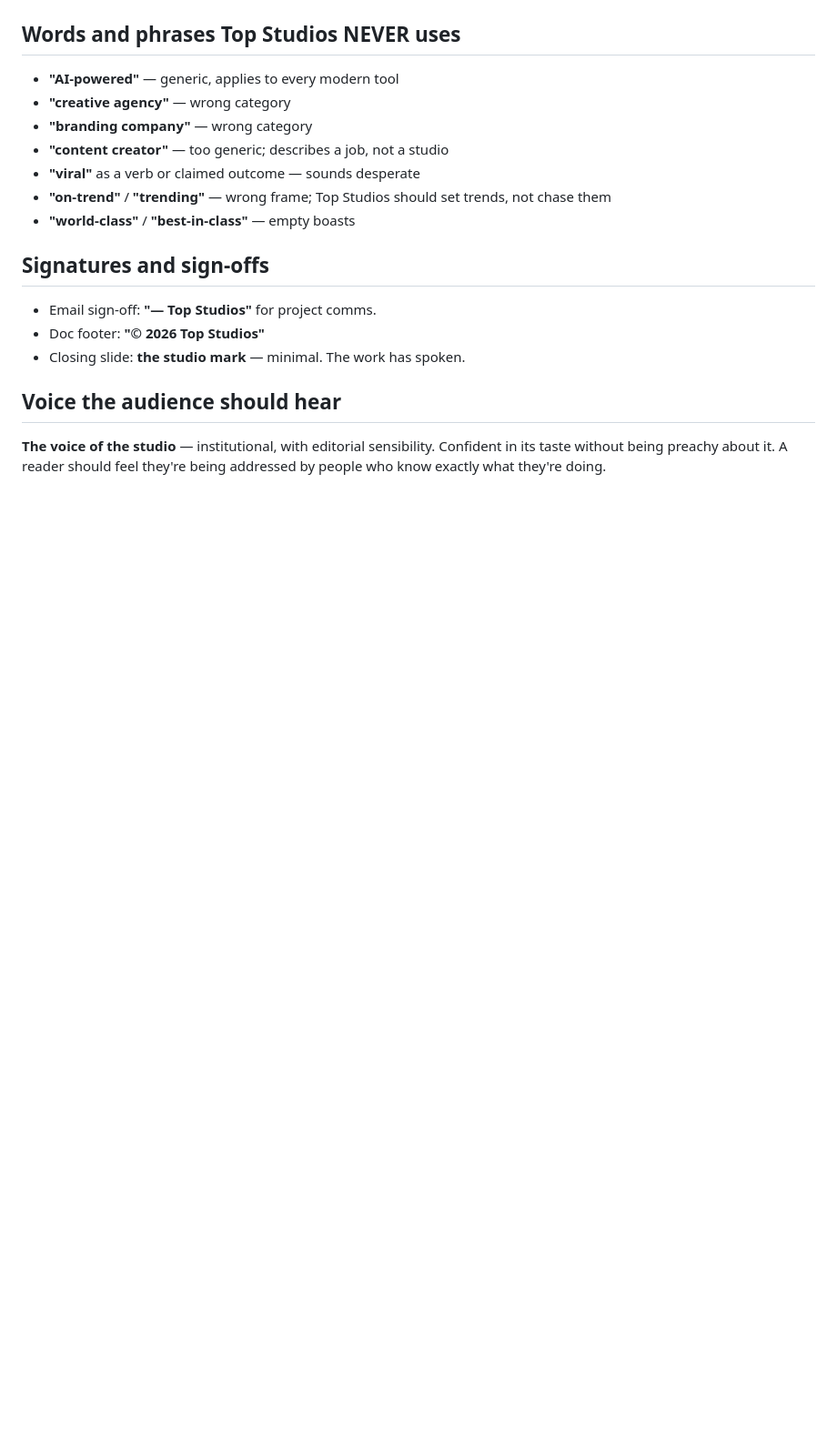
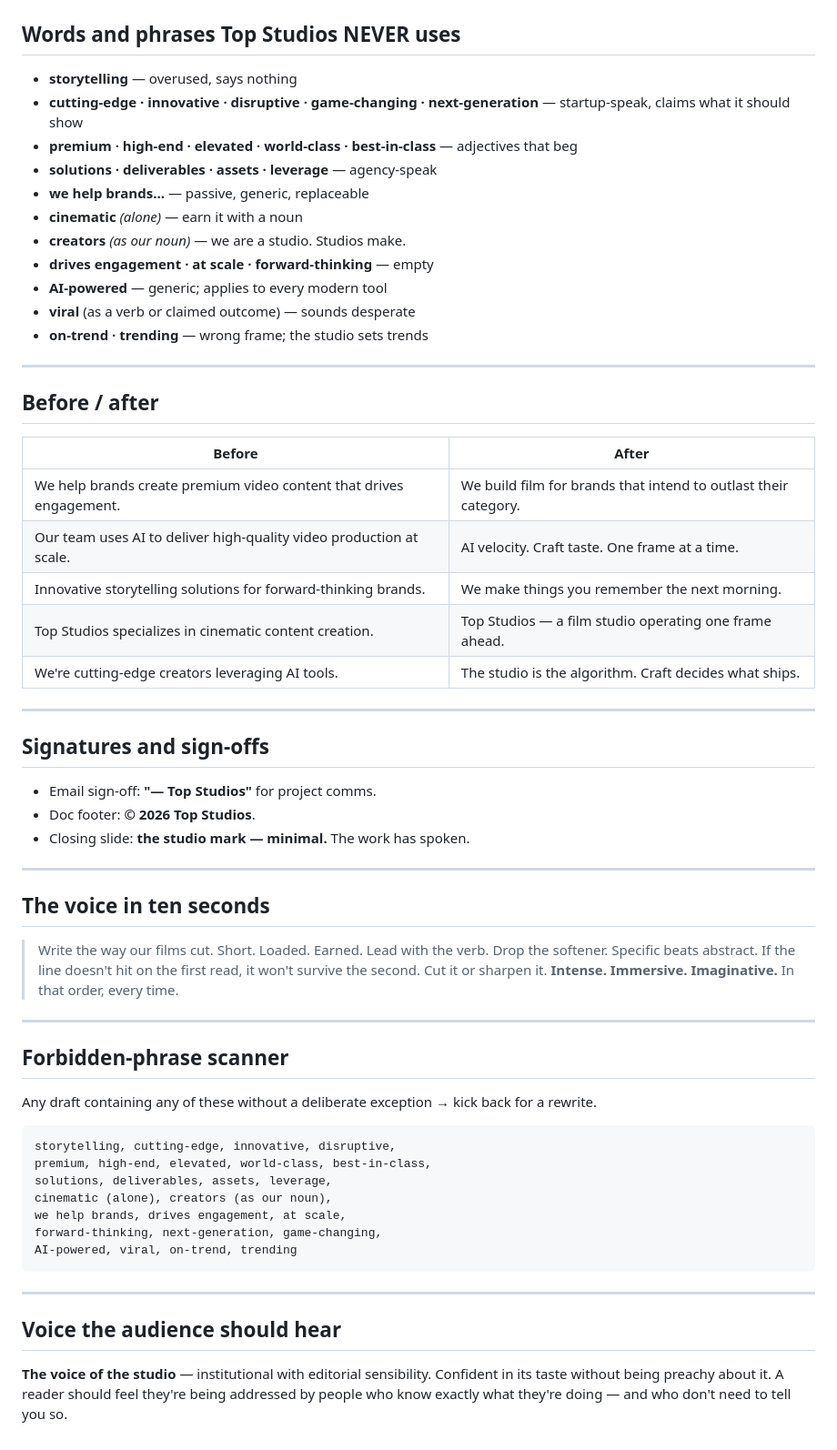
Before and after one commit to kunalsingh0036-source/astra, a Markdown page: business-kits/top-studios/voice.md, the part around one of its changes. Shown at 91% size. GitHub-like rendering; blank space fills up the shorter version.

````diff
--- a/business-kits/top-studios/voice.md
+++ b/business-kits/top-studios/voice.md
@@ -51,24 +96,72 @@ hype shop. Like a studio that's earned its taste.
 
 ## Words and phrases Top Studios NEVER uses
 
-- **"AI-powered"** — generic, applies to every modern tool
-- **"creative agency"** — wrong category
-- **"branding company"** — wrong category
-- **"content creator"** — too generic; describes a job, not a studio
-- **"viral"** as a verb or claimed outcome — sounds desperate
-- **"on-trend"** / **"trending"** — wrong frame; Top Studios should
-  set trends, not chase them
-- **"world-class"** / **"best-in-class"** — empty boasts
+- **storytelling** — overused, says nothing
+- **cutting-edge · innovative · disruptive · game-changing ·
+  next-generation** — startup-speak, claims what it should show
+- **premium · high-end · elevated · world-class · best-in-class** —
+  adjectives that beg
+- **solutions · deliverables · assets · leverage** — agency-speak
+- **we help brands…** — passive, generic, replaceable
+- **cinematic** *(alone)* — earn it with a noun
+- **creators** *(as our noun)* — we are a studio. Studios make.
+- **drives engagement · at scale · forward-thinking** — empty
+- **AI-powered** — generic; applies to every modern tool
+- **viral** (as a verb or claimed outcome) — sounds desperate
+- **on-trend · trending** — wrong frame; the studio sets trends
+
+---
+
+## Before / after
+
+| Before | After |
+|---|---|
+| We help brands create premium video content that drives engagement. | We build film for brands that intend to outlast their category. |
+| Our team uses AI to deliver high-quality video production at scale. | AI velocity. Craft taste. One frame at a time. |
+| Innovative storytelling solutions for forward-thinking brands. | We make things you remember the next morning. |
+| Top Studios specializes in cinematic content creation. | Top Studios — a film studio operating one frame ahead. |
+| We're cutting-edge creators leveraging AI tools. | The studio is the algorithm. Craft decides what ships. |
+
+---
 
 ## Signatures and sign-offs
 
 - Email sign-off: **"— Top Studios"** for project comms.
-- Doc footer: **"© 2026 Top Studios"**
-- Closing slide: **the studio mark** — minimal. The work has spoken.
+- Doc footer: **© 2026 Top Studios**.
+- Closing slide: **the studio mark — minimal.** The work has spoken.
+
+---
+
+## The voice in ten seconds
+
+> Write the way our films cut. Short. Loaded. Earned.
+> Lead with the verb. Drop the softener. Specific beats abstract.
+> If the line doesn't hit on the first read, it won't survive the
+> second. Cut it or sharpen it.
+> **Intense. Immersive. Imaginative.** In that order, every time.
+
+---
+
+## Forbidden-phrase scanner
+
+Any draft containing any of these without a deliberate exception →
+kick back for a rewrite.
+
+```
+storytelling, cutting-edge, innovative, disruptive,
+premium, high-end, elevated, world-class, best-in-class,
+solutions, deliverables, assets, leverage,
+cinematic (alone), creators (as our noun),
+we help brands, drives engagement, at scale,
+forward-thinking, next-generation, game-changing,
+AI-powered, viral, on-trend, trending
+```
+
+---
 
 ## Voice the audience should hear
 
-**The voice of the studio** — institutional, with editorial
-sensibility. Confident in its taste without being preachy about it.
-A reader should feel they're being addressed by people who know
-exactly what they're doing.
+**The voice of the studio** — institutional with editorial sensibility.
+Confident in its taste without being preachy about it. A reader should
+feel they're being addressed by people who know exactly what they're
+doing — and who don't need to tell you so.
````
Also changed, not shown: other parts of business-kits/top-studios/voice.md (+70 -25 lines).
